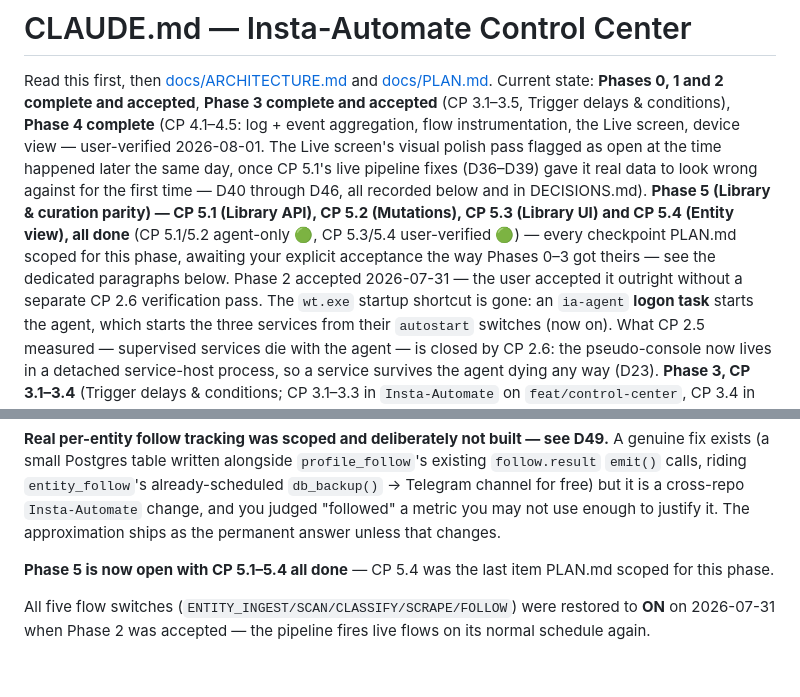
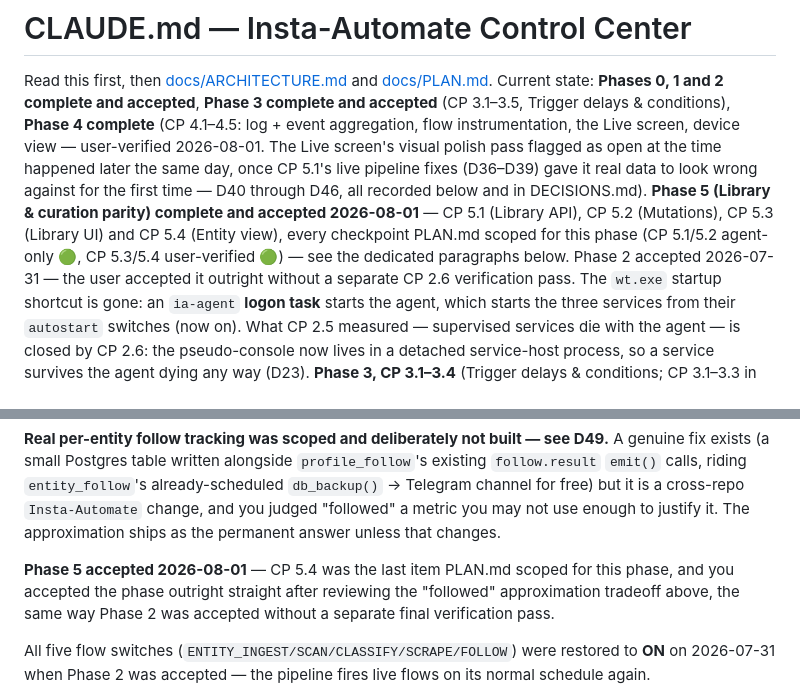
Before and after one commit to SeshuTarapatla/Insta-Automate-Control-Center, a Markdown page: CLAUDE.md, 2 parts joined by grey strips. GitHub-like rendering; blank space fills up the shorter version.

Commit message:
docs: Phase 5 accepted 2026-08-01
Library & curation parity — CP 5.1 through CP 5.4 all done and accepted
outright, same as Phase 2's acceptance.

```diff
--- a/CLAUDE.md
+++ b/CLAUDE.md
@@ -7,10 +7,10 @@ log + event aggregation, flow instrumentation, the Live screen, device view —
 2026-08-01. The Live screen's visual polish pass flagged as open at the time happened later the same
 day, once CP 5.1's live pipeline fixes (D36–D39) gave it real data to look wrong against for the
 first time — D40 through D46, all recorded below and in DECISIONS.md). **Phase 5 (Library & curation
-parity) — CP 5.1 (Library API), CP 5.2 (Mutations), CP 5.3 (Library UI) and CP 5.4 (Entity view), all
-done** (CP 5.1/5.2 agent-only 🟢, CP 5.3/5.4 user-verified 🟢) — every checkpoint PLAN.md scoped for
-this phase, awaiting your explicit acceptance the way Phases 0–3 got theirs — see the dedicated
-paragraphs below. Phase 2 accepted 2026-07-31 — the user accepted it
+parity) complete and accepted 2026-08-01** — CP 5.1 (Library API), CP 5.2 (Mutations), CP 5.3
+(Library UI) and CP 5.4 (Entity view), every checkpoint PLAN.md scoped for this phase (CP 5.1/5.2
+agent-only 🟢, CP 5.3/5.4 user-verified 🟢) — see the dedicated paragraphs below. Phase 2 accepted
+2026-07-31 — the user accepted it
 outright without a separate CP 2.6 verification pass. The
 `wt.exe` startup shortcut is gone: an `ia-agent` **logon task** starts
 the agent, which starts the three services from their `autostart` switches (now on). What CP 2.5
@@ -444,8 +444,9 @@ calls, riding `entity_follow`'s already-scheduled `db_backup()` → Telegram cha
 a cross-repo `Insta-Automate` change, and you judged "followed" a metric you may not use enough to
 justify it. The approximation ships as the permanent answer unless that changes.
 
-**Phase 5 is now open with CP 5.1–5.4 all done** — CP 5.4 was the last item PLAN.md scoped for this
-phase.
+**Phase 5 accepted 2026-08-01** — CP 5.4 was the last item PLAN.md scoped for this phase, and you
+accepted the phase outright straight after reviewing the "followed" approximation tradeoff above,
+the same way Phase 2 was accepted without a separate final verification pass.
 
 All five flow switches (`ENTITY_INGEST/SCAN/CLASSIFY/SCRAPE/FOLLOW`) were restored to **ON** on
 2026-07-31 when Phase 2 was accepted — the pipeline fires live flows on its normal schedule again.
```
Also changed, not shown: docs/PLAN.md (+3 -2 lines).
